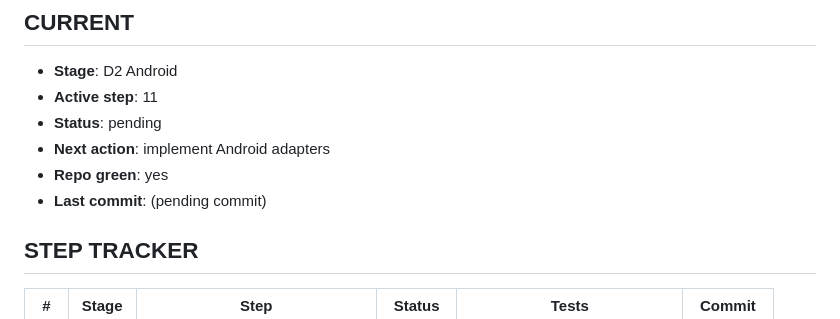
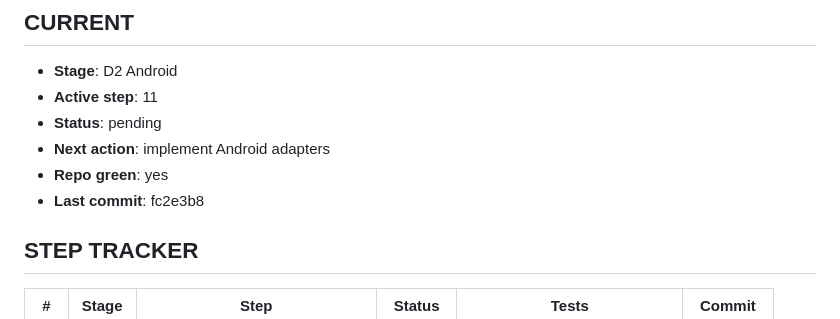
Before and after one commit to ramesh2geospatial/family_robot, a Markdown page: BUILD_STATE.md, the part around the change. Drawn GitHub-style.

Commit message:
chore: update BUILD_STATE.md with commit hash fc2e3b8

```diff
--- a/BUILD_STATE.md
+++ b/BUILD_STATE.md
@@ -9,7 +9,7 @@ Resume rule: read this file first, find the first 'in_progress'/'pending' step,
 - **Status**: pending
 - **Next action**: implement Android adapters
 - **Repo green**: yes
-- **Last commit**: (pending commit)
+- **Last commit**: fc2e3b8
 
 ## STEP TRACKER
 | # | Stage | Step | Status | Tests | Commit |
```
